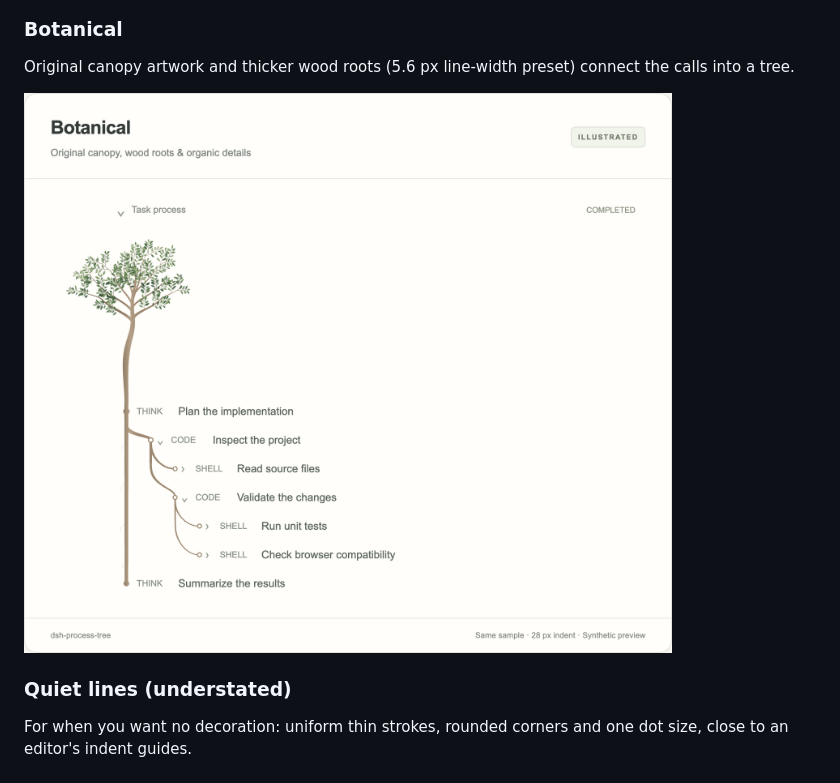
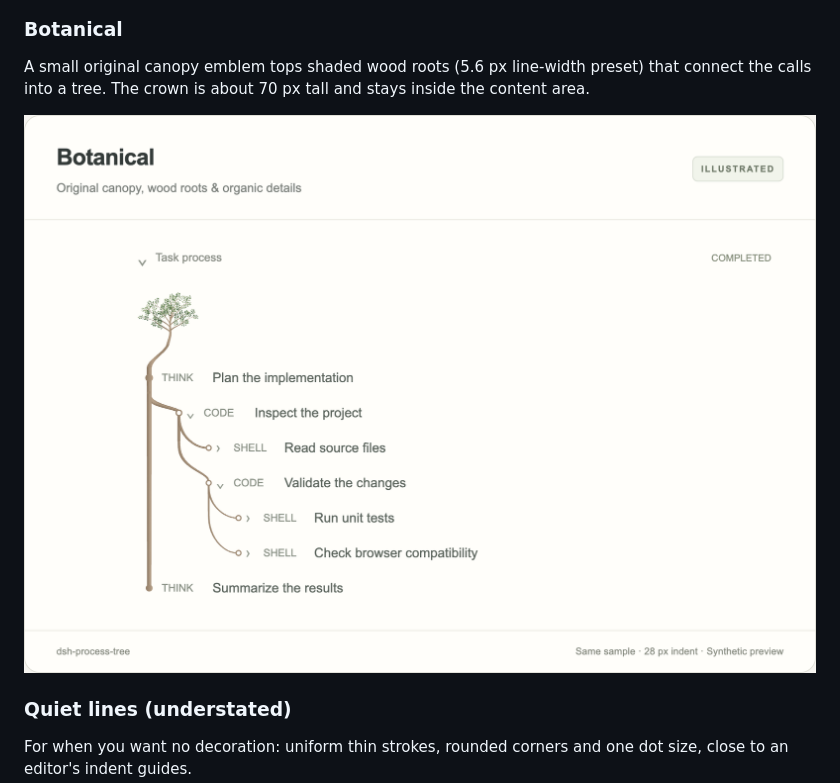
Before and after one commit to Bosaiting/dsh-process-tree, a Markdown page: README.en.md, the part around one of its changes. Drawn GitHub-style; pictures changed too: docs/images/botanical.png.

```diff
--- a/README.en.md
+++ b/README.en.md
@@ -18,5 +18,5 @@ Flowing branches with a clear taper, drawn in the interface's own text colour. A
 
 ### Botanical
 
-Original canopy artwork and thicker wood roots (5.6 px line-width preset) connect the calls into a tree.
+A small original canopy emblem tops shaded wood roots (5.6 px line-width preset) that connect the calls into a tree. The crown is about 70 px tall and stays inside the content area.
 
```
Also changed, not shown: other parts of README.en.md (+1 -1 lines), CHANGELOG.md (+2 -0 lines), README.md (+2 -2 lines), 2 other files.
